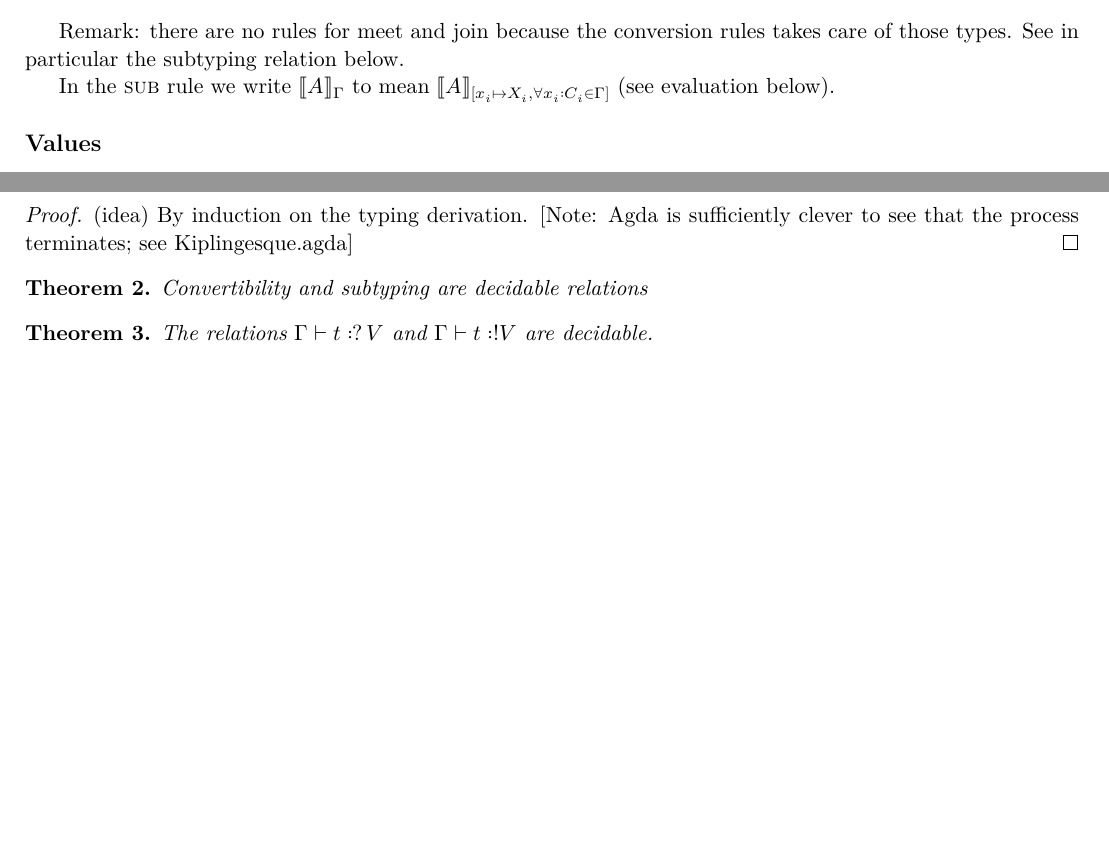
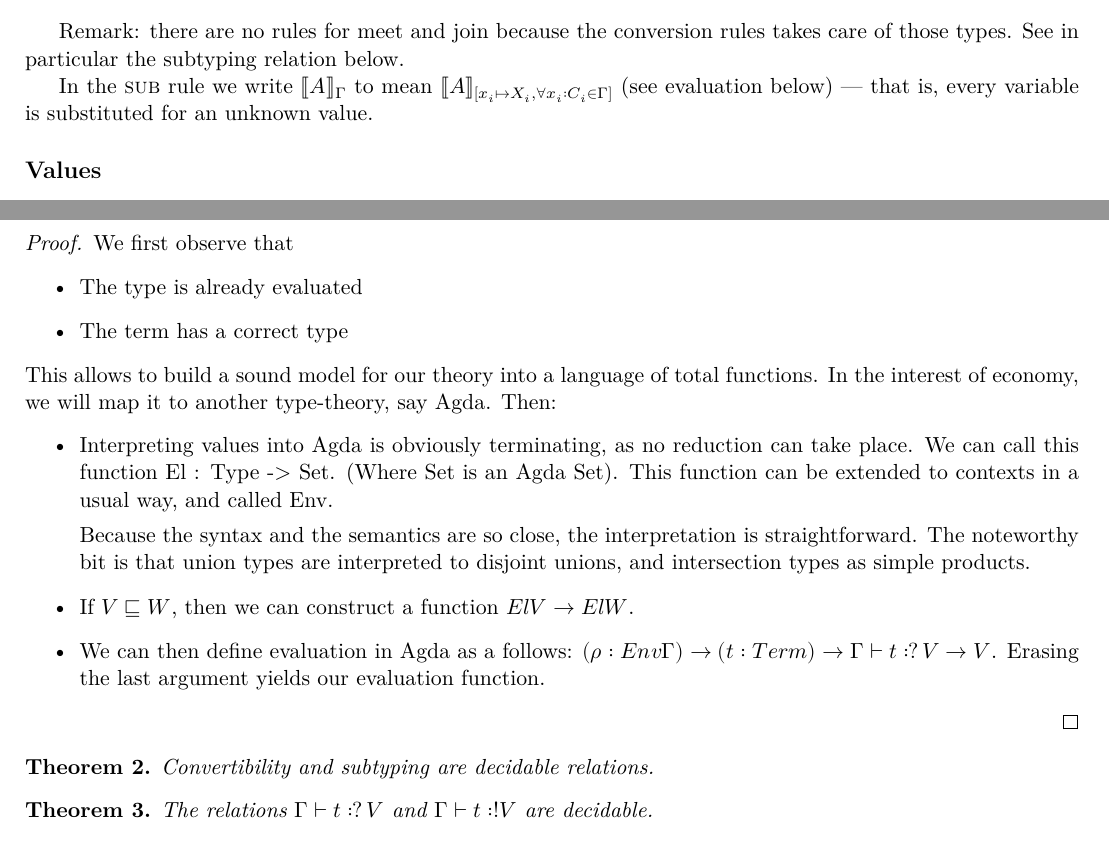
Before and after one commit to GU-CLASP/ttr, a LaTeX document (doc/ttr.tex): two parts of pages 2 and 5 of 6, joined at a grey line, cut so that both start at the same text, the shorter picture padded with empty space. Compiled offline with XeLaTeX.

Commit message:
some more on termination

```diff
--- a/doc/ttr.tex
+++ b/doc/ttr.tex
@@ -204,7 +204,8 @@ rules takes care of those types. See in particular the subtyping
 relation below.
 
 In the \ru{sub} rule we write $\eval A Γ$ to mean
-$\eval A {[x_i↦X_i, ∀ x_i:C_i ∈ Γ]}$ (see evaluation below).
+$\eval A {[x_i↦X_i, ∀ x_i:C_i ∈ Γ]}$ (see evaluation below) --- that
+is, every variable is substituted for an unknown value.
 
 
 \subsection*{Values}
@@ -482,12 +483,34 @@ Inference rules:
   If $Γ ⊢ t \chk V$, then $\eval t ρ$ terminates.
 \end{theorem}
 \begin{proof}
-  (idea) By induction on the typing derivation. [Note: Agda is
-  sufficiently clever to see that the process terminates; see
-  Kiplingesque.agda]
+  We first observe that
+  \begin{itemize}
+  \item The type is already evaluated
+  \item The term has a correct type
+  \end{itemize}
+  This allows to build a sound model for our theory into a language of
+  total functions. In the interest of economy, we will map it to
+  another type-theory, say Agda. Then:
+  \begin{itemize}
+  \item Interpreting values into Agda is obviously terminating, as no
+    reduction can take place. We can call this function El : Type ->
+    Set. (Where Set is an Agda Set). This function can be extended to
+    contexts in a usual way, and called Env.
+
+    Because the syntax and the semantics are so close, the
+    interpretation is straightforward. The noteworthy bit is that
+    union types are interpreted to disjoint unions, and intersection
+    types as simple products.
+  \item If $V ⊑ W$, then we can construct a function $El V → El W$.
+  \item We can then define evaluation in Agda as a follows:
+    $(ρ : Env Γ) → (t : Term) → Γ ⊢ t \chk V → V$. Erasing the last
+    argument yields our evaluation function.
+  \end{itemize}
+
 \end{proof}
+
 \begin{theorem}
-Convertibility and subtyping are decidable relations
+Convertibility and subtyping are decidable relations.
 \end{theorem}
 
 
```
Also changed, not shown: doc/ttr.tex (2 more changed lines).
